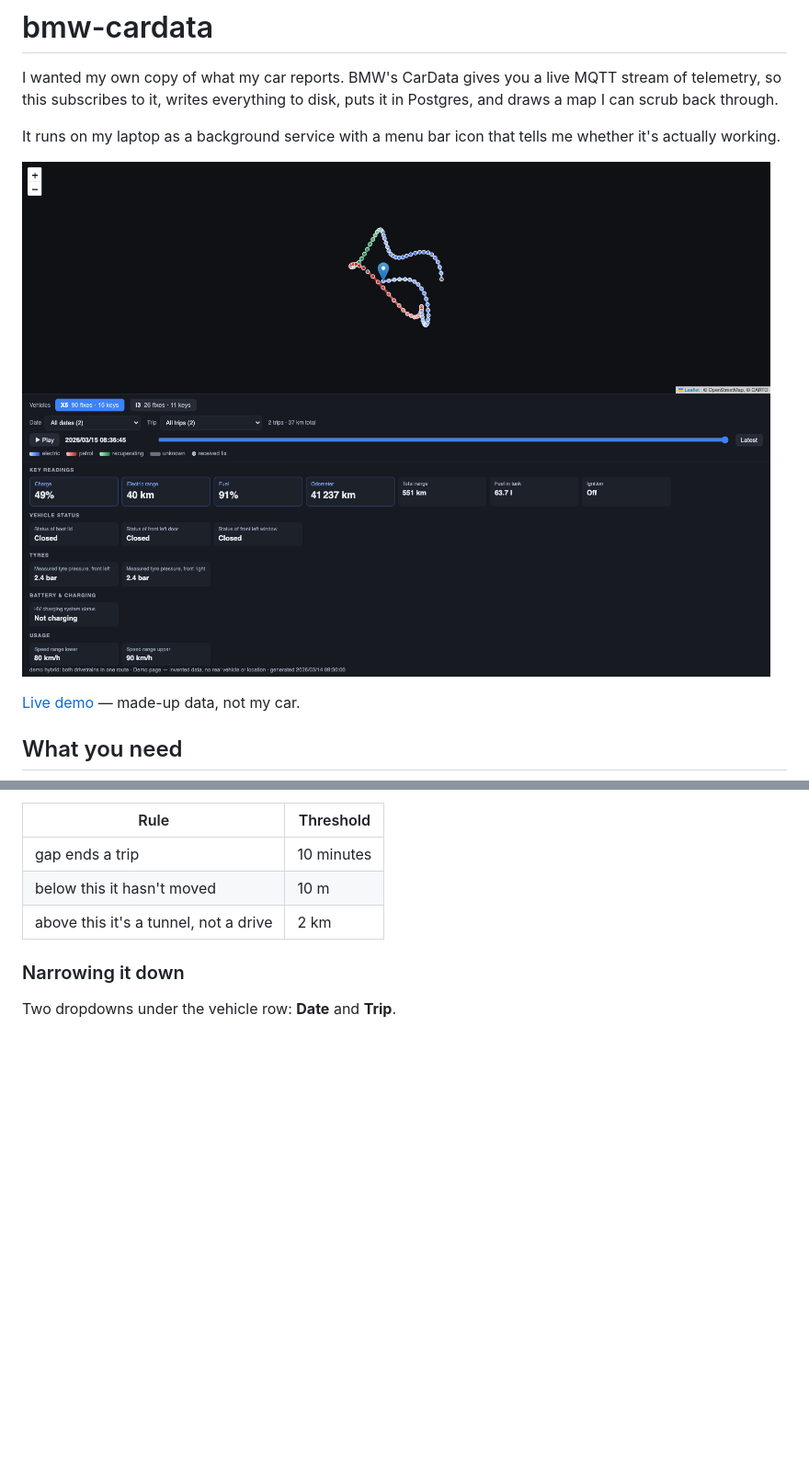
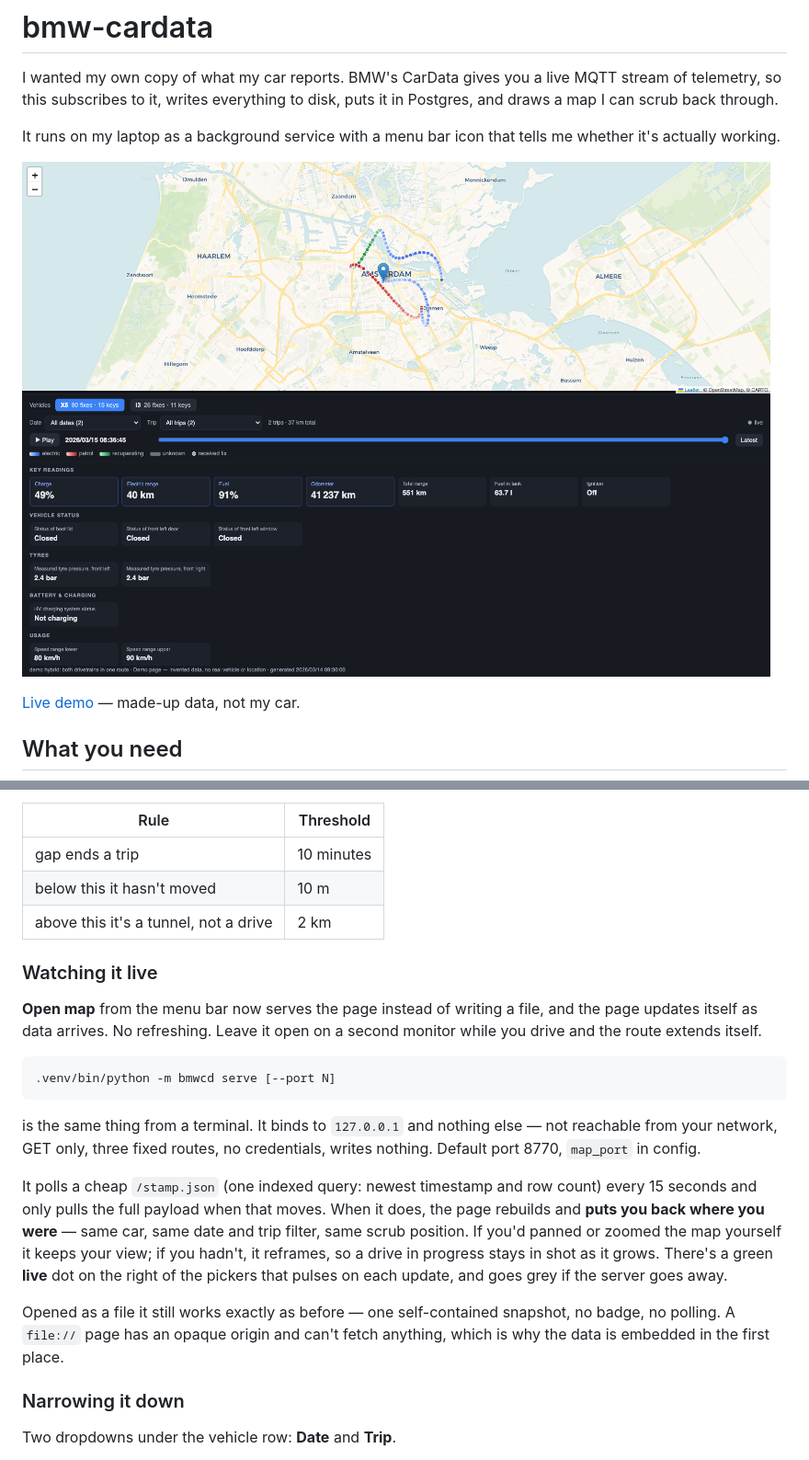
Before and after one commit to peterkoczan/bmw-cardata, a Markdown page: README.md, 2 parts joined by grey strips. Shown at 92% size. Rendered like a GitHub page; pictures changed too: docs/screenshot.png; blank space fills up the shorter version.

````diff
--- a/README.md
+++ b/README.md
@@ -284,6 +284,32 @@ connected when they look like continuous movement:
 | below this it hasn't moved | 10 m |
 | above this it's a tunnel, not a drive | 2 km |
 
+### Watching it live
+
+**Open map** from the menu bar now serves the page instead of writing a file,
+and the page updates itself as data arrives. No refreshing. Leave it open on a
+second monitor while you drive and the route extends itself.
+
+```
+.venv/bin/python -m bmwcd serve [--port N]
+```
+
+is the same thing from a terminal. It binds to `127.0.0.1` and nothing else — not
+reachable from your network, GET only, three fixed routes, no credentials, writes
+nothing. Default port 8770, `map_port` in config.
+
+It polls a cheap `/stamp.json` (one indexed query: newest timestamp and row
+count) every 15 seconds and only pulls the full payload when that moves. When it
+does, the page rebuilds and **puts you back where you were** — same car, same
+date and trip filter, same scrub position. If you'd panned or zoomed the map
+yourself it keeps your view; if you hadn't, it reframes, so a drive in progress
+stays in shot as it grows. There's a green **live** dot on the right of the
+pickers that pulses on each update, and goes grey if the server goes away.
+
+Opened as a file it still works exactly as before — one self-contained snapshot,
+no badge, no polling. A `file://` page has an opaque origin and can't fetch
+anything, which is why the data is embedded in the first place.
+
 ### Narrowing it down
 
 Two dropdowns under the vehicle row: **Date** and **Trip**.
````
Also changed, not shown: assets/icons/status-flash.png (added), 7 other files.
